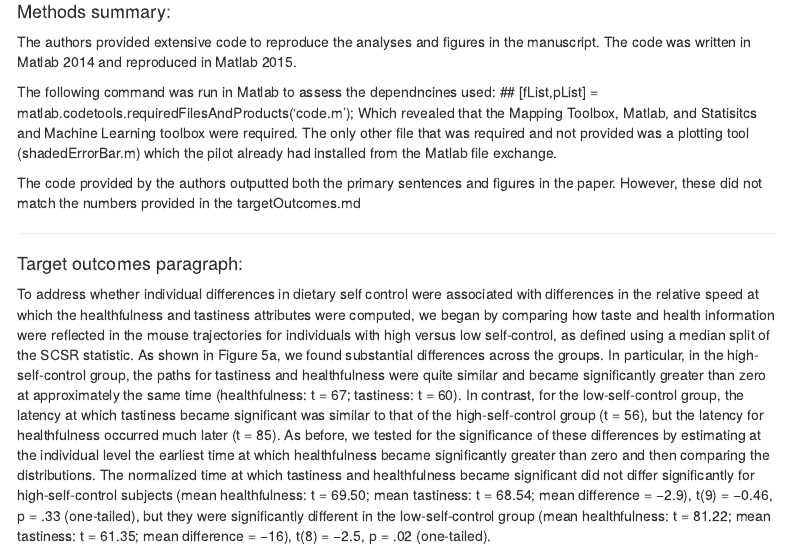
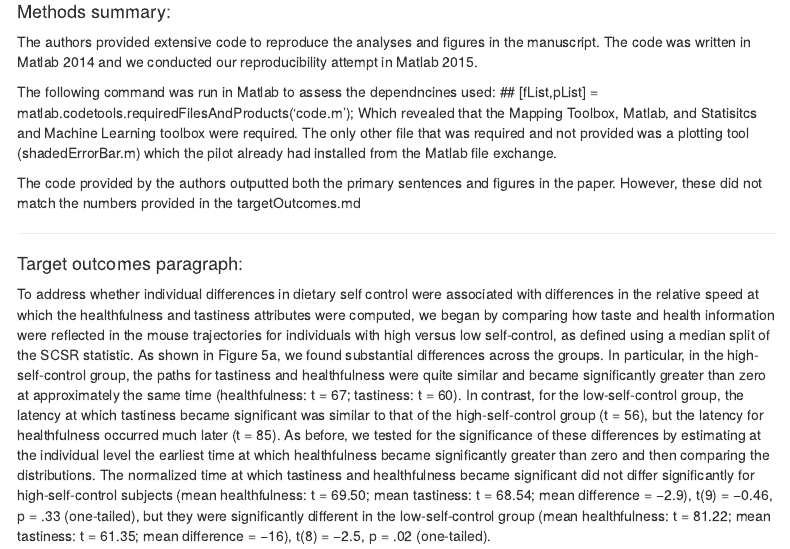
Before and after one commit to METRICS-CARPS/CARPS_2-2-2015-PS, an R Markdown document (pilotReport.Rmd): the page in a window 1100 px wide, from 490 px down. Rendered offline with R 4.5, knitr and Pandoc, with nearby package versions; some code elsewhere in the file could not run offline; menus at the side of the page are left out.

Commit message:
minor wording tweak

```diff
--- a/pilotReport.Rmd
+++ b/pilotReport.Rmd
@@ -25,7 +25,7 @@ completionDate <- NA # copilot insert the date of final report completion (after
 
 #### Methods summary:
 
-The authors provided extensive code to reproduce the analyses and figures in the manuscript. The code was written in Matlab 2014 and reproduced in Matlab 2015.
+The authors provided extensive code to reproduce the analyses and figures in the manuscript. The code was written in Matlab 2014 and we conducted our reproducibility attempt in Matlab 2015.
 
 The following command was run in Matlab to assess the dependncines used:
 ## [fList,pList] = matlab.codetools.requiredFilesAndProducts('code.m');
```
Also changed, not shown: 1 other file.
